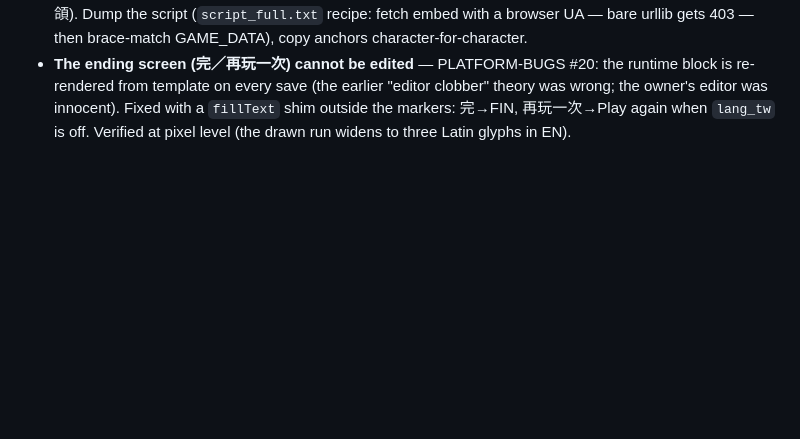
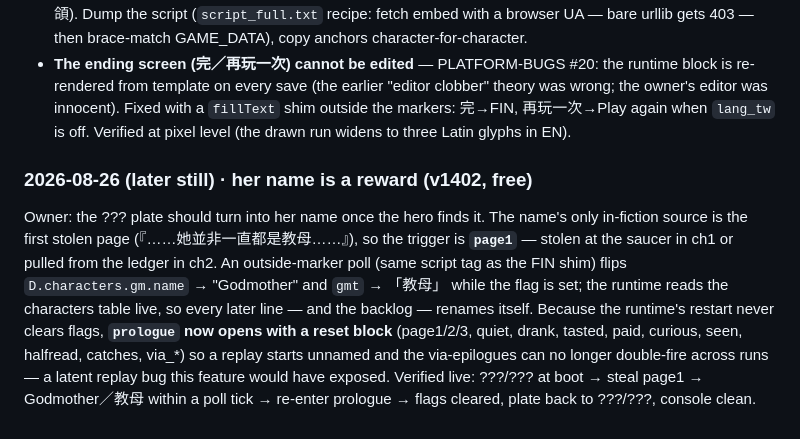
Before and after one commit to nonotaku/gamentic_wrapper, a Markdown page: .scratch/handoff-g96d22c.md, the part around the change. GitHub-like rendering; blank space fills up the shorter version.

Commit message:
Tea with the Godmother: her name is a reward
Co-Authored-By: Claude Fable 5 <noreply@anthropic.com>

```diff
--- a/.scratch/handoff-g96d22c.md
+++ b/.scratch/handoff-g96d22c.md
@@ -646,3 +646,17 @@ Mechanics that made 150 edits survivable — keep for the next big text pass:
   owner's editor was innocent). Fixed with a `fillText` shim outside the markers: 完→FIN,
   再玩一次→Play again when `lang_tw` is off. Verified at pixel level (the drawn run widens to
   three Latin glyphs in EN).
+
+### 2026-08-26 (later still) · her name is a reward (v1402, free)
+
+Owner: the ??? plate should turn into her name once the hero finds it. The name's only in-fiction
+source is the first stolen page (『……她並非一直都是教母……』), so the trigger is **`page1`** —
+stolen at the saucer in ch1 or pulled from the ledger in ch2. An outside-marker poll (same script
+tag as the FIN shim) flips `D.characters.gm.name` → "Godmother" and `gmt` → 「教母」 while the flag
+is set; the runtime reads the characters table live, so every later line — and the backlog —
+renames itself. Because the runtime's restart never clears flags, **`prologue` now opens with a
+reset block** (page1/2/3, quiet, drank, tasted, paid, curious, seen, halfread, catches, via_*) so a
+replay starts unnamed and the via-epilogues can no longer double-fire across runs — a latent
+replay bug this feature would have exposed. Verified live: ???/??? at boot → steal page1 →
+Godmother／教母 within a poll tick → re-enter prologue → flags cleared, plate back to ???/???,
+console clean.
```
